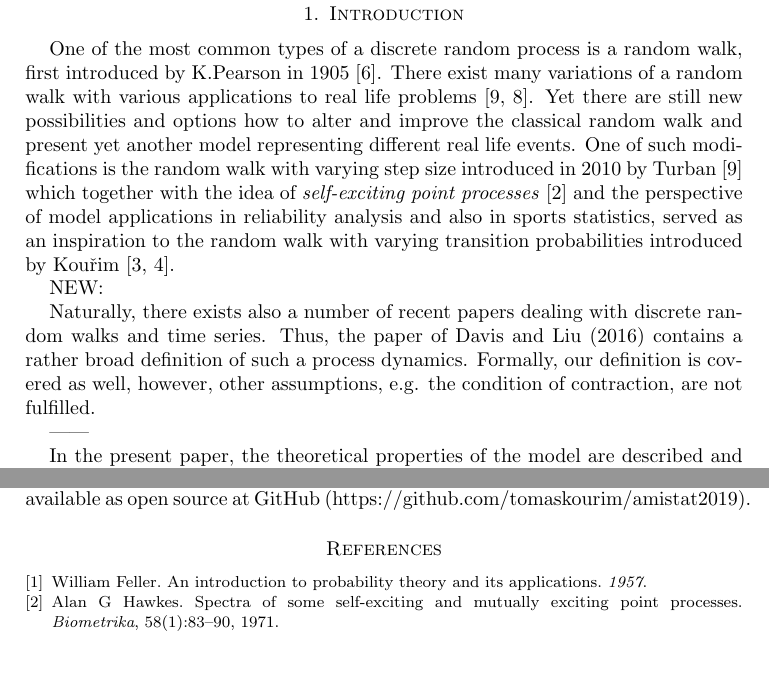
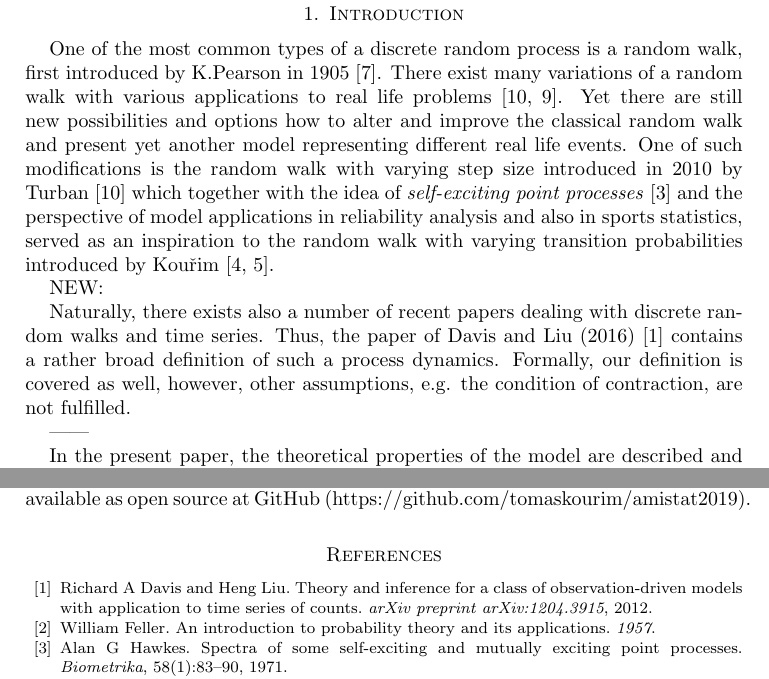
Before and after one commit to tomaskourim/amistat2019, a LaTeX paper (paper/Discrete random processes with memory.tex, which reads paper/doktknih.bib): two parts of pages 1 and 10 of 11, joined at a grey line, cut so that both start at the same text, the shorter picture padded with empty space. Compiled offline with pdfLaTeX; a LaTeX package or settings file that is missing is left out.

Commit message:
Davis as source added

```diff
--- a/paper/Discrete random processes with memory.tex
+++ b/paper/Discrete random processes with memory.tex
@@ -77,7 +77,7 @@ NEW:
 
 Naturally, there exists also a number of recent papers dealing
 with discrete random walks and time series. Thus, the paper of
-Davis and Liu (2016) contains a rather broad definition of such a
+Davis and Liu (2016) \cite{davis2012theory} contains a rather broad definition of such a
 process dynamics. Formally, our definition is covered as well,
 however, other assumptions, e.g. the condition of contraction, are
 not fulfilled.
--- a/paper/doktknih.bib
+++ b/paper/doktknih.bib
@@ -1687,5 +1687,10 @@ predikci výsledků sportovních utkání},
   publisher={Springer}
 }
 
-
+@article{davis2012theory,
+  title={Theory and inference for a class of observation-driven models with application to time series of counts},
+  author={Davis, Richard A and Liu, Heng},
+  journal={arXiv preprint arXiv:1204.3915},
+  year={2012}
+}
 @Comment{jabref-meta: databaseType:bibtex;}
```
Also changed, not shown: paper/Discrete random processes with memory.pdf.
